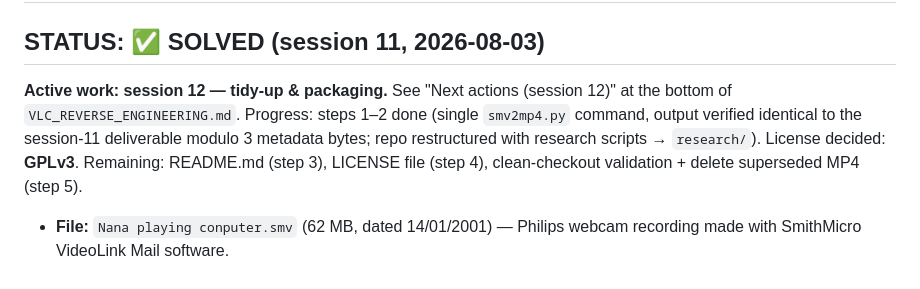
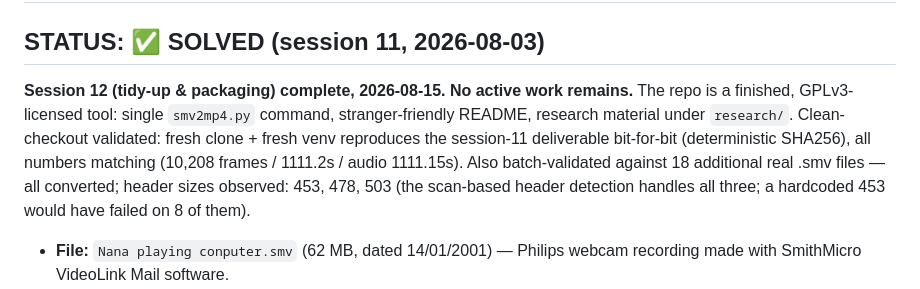
Before and after one commit to lenatron67/SMV-Conversion-Utility, a Markdown page: CLAUDE.md, the part around the change. GitHub-like rendering.

```diff
--- a/CLAUDE.md
+++ b/CLAUDE.md
@@ -2,13 +2,16 @@
 
 ## STATUS: ✅ SOLVED (session 11, 2026-08-03)
 
-**Active work: session 12 — tidy-up & packaging.** See "Next actions
-(session 12)" at the bottom of `VLC_REVERSE_ENGINEERING.md`. Progress:
-steps 1–2 done (single `smv2mp4.py` command, output verified identical
-to the session-11 deliverable modulo 3 metadata bytes; repo restructured
-with research scripts → `research/`). License decided: **GPLv3**.
-Remaining: README.md (step 3), LICENSE file (step 4), clean-checkout
-validation + delete superseded MP4 (step 5).
+**Session 12 (tidy-up & packaging) complete, 2026-08-15. No active
+work remains.** The repo is a finished, GPLv3-licensed tool: single
+`smv2mp4.py` command, stranger-friendly README, research material under
+`research/`. Clean-checkout validated: fresh clone + fresh venv
+reproduces the session-11 deliverable bit-for-bit (deterministic
+SHA256), all numbers matching (10,208 frames / 1111.2s / audio
+1111.15s). Also batch-validated against 18 additional real .smv files —
+all converted; header sizes observed: 453, 478, 503 (the scan-based
+header detection handles all three; a hardcoded 453 would have failed
+on 8 of them).
 
 - **File:** `Nana playing conputer.smv` (62 MB, dated 14/01/2001) — Philips
   webcam recording made with SmithMicro VideoLink Mail software.
```
Also changed, not shown: VLC_REVERSE_ENGINEERING.md (+26 -0 lines).
